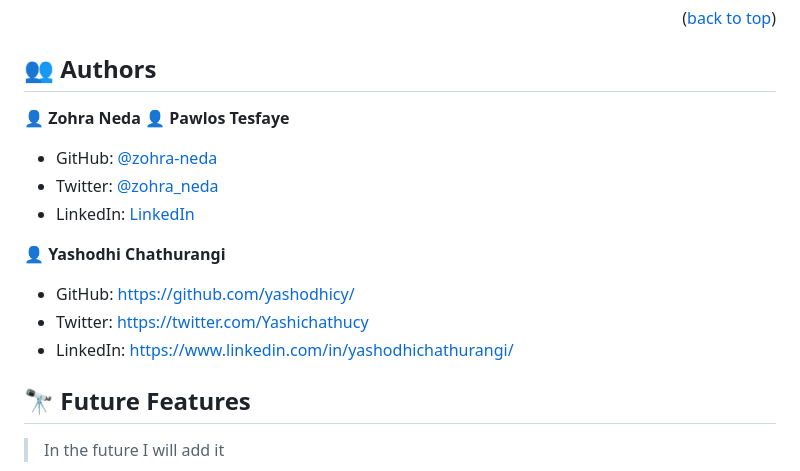
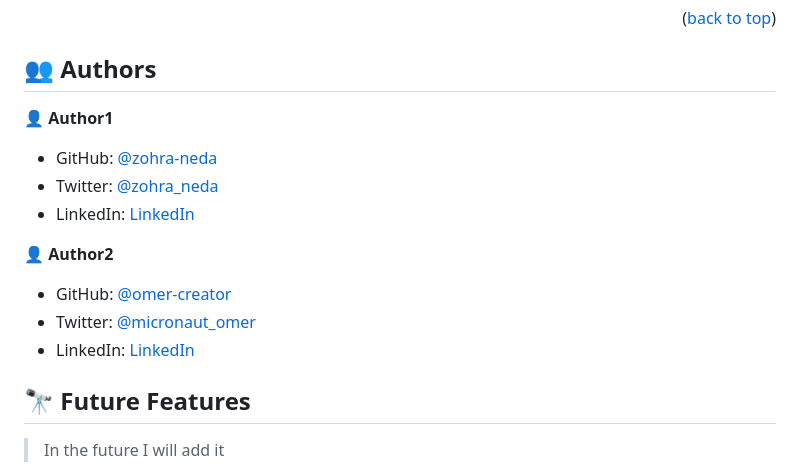
Before and after one commit to Zohra-Neda/Old-Portfolio, a Markdown page: README.md, the part around the change. Rendered like a GitHub page.

```diff
--- a/README.md
+++ b/README.md
@@ -133,18 +133,17 @@ To run the project, execute the following command:
 
 ## 👥 Authors <a name="authors"></a>
 
-👤 **Zohra Neda**
-👤 **Pawlos Tesfaye**
+👤 **Author1**
 
 - GitHub: [@zohra-neda](https://github.com/zohra-neda)
 - Twitter: [@zohra_neda](https://twitter.com/zohra_neda)
 - LinkedIn: [LinkedIn](https://www.linkedin.com/in/zohra-neda-3716b720b/)
 
-👤 **Yashodhi Chathurangi**
+👤 **Author2**
 
-- GitHub: https://github.com/yashodhicy/
-- Twitter: https://twitter.com/Yashichathucy
-- LinkedIn: https://www.linkedin.com/in/yashodhichathurangi/
+- GitHub: [@omer-creator](https://github.com/omer-creator)
+- Twitter: [@micronaut_omer](https://twitter.com/micronaut_omer)
+- LinkedIn: [LinkedIn](https://www.linkedin.com/in/muhammad-omer-afzal-67ab17250/)
 
 <!-- FUTURE FEATURES -->
 
```
